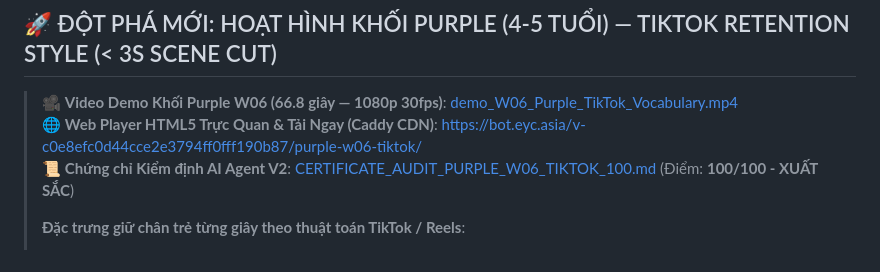
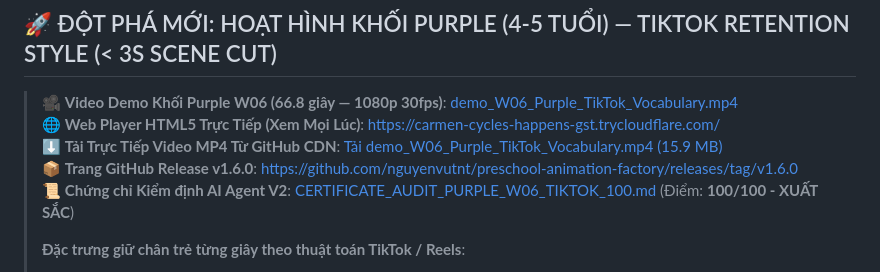
Before and after one commit to nguyenvutnt/preschool-animation-factory, a Markdown page: README.md, the part around the change. GitHub-like rendering.

Commit message:
docs: update public accessible links with Cloudflare tunnel and GitHub direct CDN

```diff
--- a/README.md
+++ b/README.md
@@ -8,7 +8,9 @@
 ## 🚀 ĐỘT PHÁ MỚI: HOẠT HÌNH KHỐI PURPLE (4-5 TUỔI) — TIKTOK RETENTION STYLE (< 3S SCENE CUT)
 
 > 🎥 **Video Demo Khối Purple W06 (66.8 giây — 1080p 30fps)**: [demo_W06_Purple_TikTok_Vocabulary.mp4](demo_products/demo_W06_Purple_TikTok_Vocabulary.mp4)
-> 🌐 **Web Player HTML5 Trực Quan & Tải Ngay (Caddy CDN)**: [https://bot.eyc.asia/v-c0e8efc0d44cce2e3794ff0fff190b87/purple-w06-tiktok/](https://bot.eyc.asia/v-c0e8efc0d44cce2e3794ff0fff190b87/purple-w06-tiktok/)
+> 🌐 **Web Player HTML5 Trực Tiếp (Xem Mọi Lúc)**: [https://carmen-cycles-happens-gst.trycloudflare.com/](https://carmen-cycles-happens-gst.trycloudflare.com/)
+> ⬇️ **Tải Trực Tiếp Video MP4 Từ GitHub CDN**: [Tải demo_W06_Purple_TikTok_Vocabulary.mp4 (15.9 MB)](https://github.com/nguyenvutnt/preschool-animation-factory/releases/download/v1.6.0/demo_W06_Purple_TikTok_Vocabulary.mp4)
+> 📦 **Trang GitHub Release v1.6.0**: [https://github.com/nguyenvutnt/preschool-animation-factory/releases/tag/v1.6.0](https://github.com/nguyenvutnt/preschool-animation-factory/releases/tag/v1.6.0)
 > 📜 **Chứng chỉ Kiểm định AI Agent V2**: [CERTIFICATE_AUDIT_PURPLE_W06_TIKTOK_100.md](demo_products/CERTIFICATE_AUDIT_PURPLE_W06_TIKTOK_100.md) (Điểm: **100/100 - XUẤT SẮC**)
 >
 > **Đặc trưng giữ chân trẻ từng giây theo thuật toán TikTok / Reels**:
```
